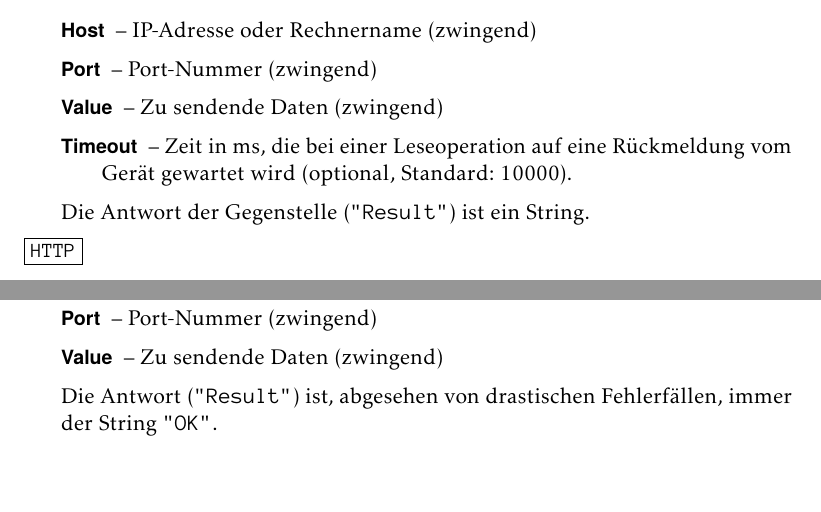
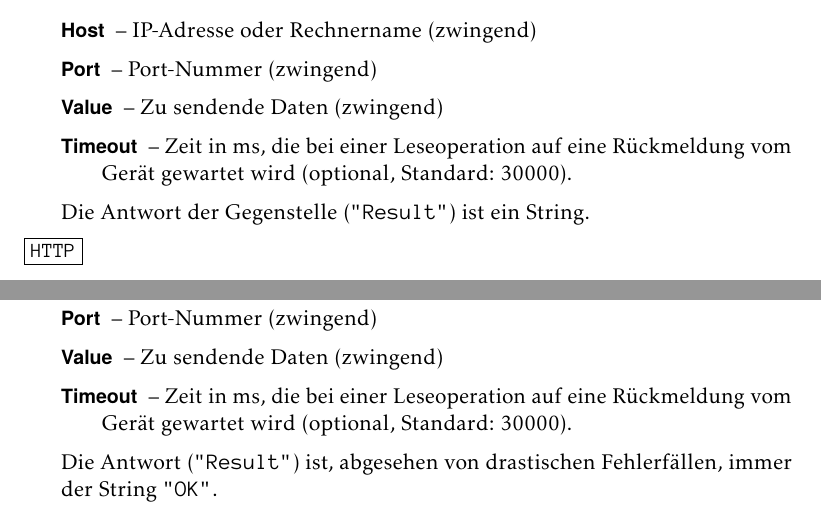
Before and after one commit to rolfn/relayServer, a LaTeX document (docs/relayServer.tex): two parts of pages 8 and 9 of 13, joined at a grey line, cut so that both start at the same text, the shorter picture padded with empty space. The pictures show the PDF file docs/relayServer.pdf that the author committed with the source.

Commit message:
"Timeout"

```diff
--- a/docs/relayServer.tex
+++ b/docs/relayServer.tex
@@ -434,7 +434,7 @@ EOF
         \item[Value] -- Zu sendende Daten (zwingend)
 
         \item[Timeout] -- Zeit in ms, die bei einer Leseoperation auf eine
-        Rückmeldung vom Gerät gewartet wird (optional, Standard: 10000).
+        Rückmeldung vom Gerät gewartet wird (optional, Standard: 30000).
 
       \end{description}
 
@@ -489,6 +489,9 @@ enthalten in diesem Falle Angaben zum Betriebssystem des entfernten Rechners.
         \item[Port] -- Port-Nummer (zwingend)
 
         \item[Value] -- Zu sendende Daten (zwingend)
+
+        \item[Timeout] -- Zeit in ms, die bei einer Leseoperation auf eine
+        Rückmeldung vom Gerät gewartet wird (optional, Standard: 30000).
 
       \end{description}
 
```
Also changed, not shown: docs/relayServer.pdf, docs/relayServer.tex (2 more changed lines).
